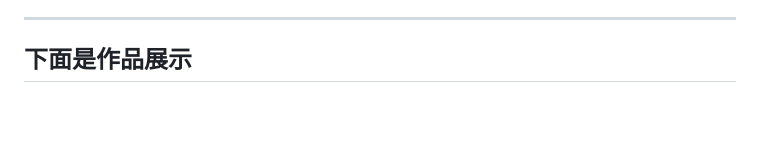
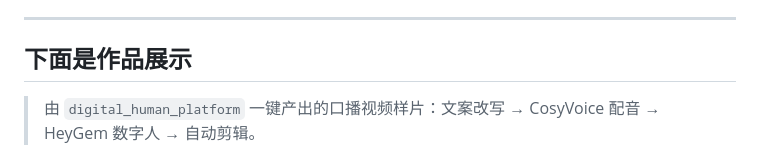
Before and after one commit to panzheng9421/digital_human_platform, a Markdown page: README.md, the part around one of its changes. Drawn GitHub-style; blank space fills up the shorter version.

```diff
--- a/README.md
+++ b/README.md
@@ -27,5 +27,5 @@
 ---
 ## 下面是作品展示
 
-<source src="https://img.triview.cn/ai/video/digital_human_anuo.mp4" type="video/mp4">
+> 由 `digital_human_platform` 一键产出的口播视频样片：文案改写 → CosyVoice 配音 → HeyGem 数字人 → 自动剪辑。
 
```
Also changed, not shown: other parts of README.md (+8 -0 lines).
